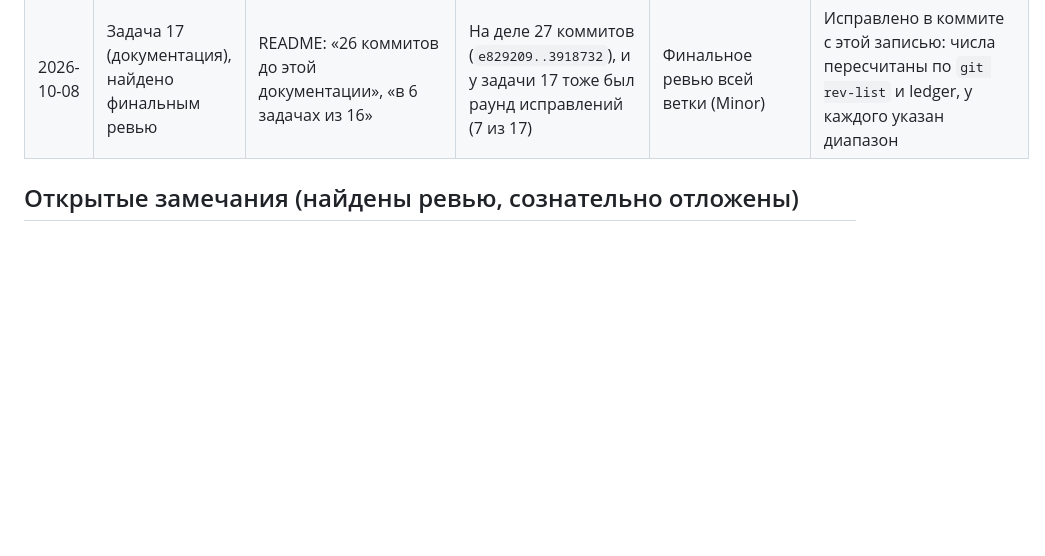
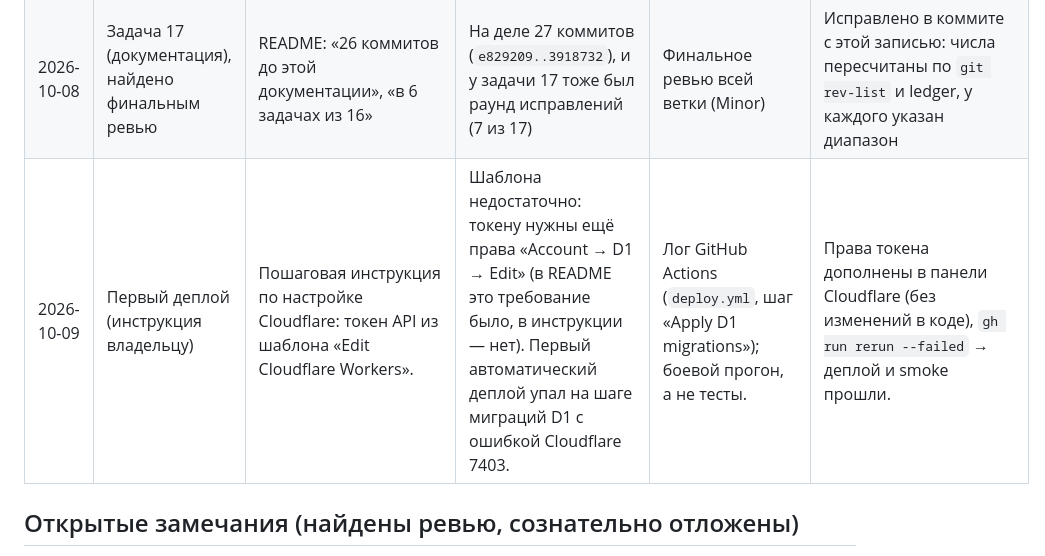
Before and after one commit to kayr-jpg/shift-diary, a Markdown page: docs/AI_LOG.md, the part around the change. GitHub-like rendering; blank space fills up the shorter version.

```diff
--- a/docs/AI_LOG.md
+++ b/docs/AI_LOG.md
@@ -32,6 +32,7 @@
 | 2026-10-08 | Задача 9 (web), найдено финальным ревью | Форма добавления строила и начало, и конец на просматриваемой дате (`toIso(date, end)`) | Поездку через полночь (23:40 → 00:15), которую разрешают API и спека §4.2 и которую README приводит как пример, из интерфейса сохранить было нельзя: `END_BEFORE_START`. Тесты формы и e2e такой случай не проверяли | Финальное ревью всей ветки (Important) | `30f6727`: если конец не позже начала, а перенос на следующий день даёт ≤ 12 ч, конец ставится на следующую дату (+05:00) с подсказкой «+1 день»; иначе остаётся та же дата, и опечатка 10:00 → 09:00 по-прежнему даёт `END_BEFORE_START`. 5 тестов формы + шаг e2e |
 | 2026-10-08 | Задачи 6–7 (api), найдено финальным ревью | Middleware песочницы висел на `/api/*`; `touchSandbox` писал `last_seen` на каждом запросе | Любой запрос без cookie, даже к несуществующему пути, с методом DELETE или с телом больше 16 КБ (413), создавал и заполнял песочницу: дешёвый способ выбрать бесплатную квоту записей D1. Ревью задачи 6 отметило это как minor и отложило | Финальное ревью всей ветки (Important) | `42ecff3`: middleware только на настоящих маршрутах и после `bodyLimit`, JSON 404 `NOT_FOUND`, `last_seen` пишется не чаще раза в час (оба репозитория) + тесты: число строк `sandboxes` не растёт |
 | 2026-10-08 | Задача 17 (документация), найдено финальным ревью | README: «26 коммитов до этой документации», «в 6 задачах из 16» | На деле 27 коммитов (`e829209..3918732`), и у задачи 17 тоже был раунд исправлений (7 из 17) | Финальное ревью всей ветки (Minor) | Исправлено в коммите с этой записью: числа пересчитаны по `git rev-list` и ledger, у каждого указан диапазон |
+| 2026-10-09 | Первый деплой (инструкция владельцу) | Пошаговая инструкция по настройке Cloudflare: токен API из шаблона «Edit Cloudflare Workers». | Шаблона недостаточно: токену нужны ещё права «Account → D1 → Edit» (в README это требование было, в инструкции — нет). Первый автоматический деплой упал на шаге миграций D1 с ошибкой Cloudflare 7403. | Лог GitHub Actions (`deploy.yml`, шаг «Apply D1 migrations»); боевой прогон, а не тесты. | Права токена дополнены в панели Cloudflare (без изменений в коде), `gh run rerun --failed` → деплой и smoke прошли. |
 
 ## Открытые замечания (найдены ревью, сознательно отложены)
 
```
Also changed, not shown: README.md (+3 -4 lines).
